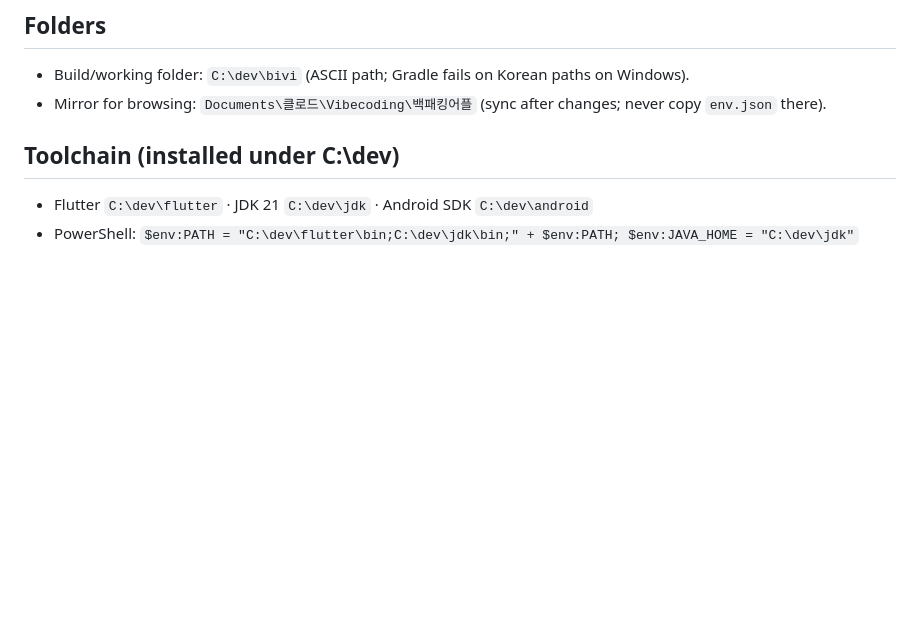
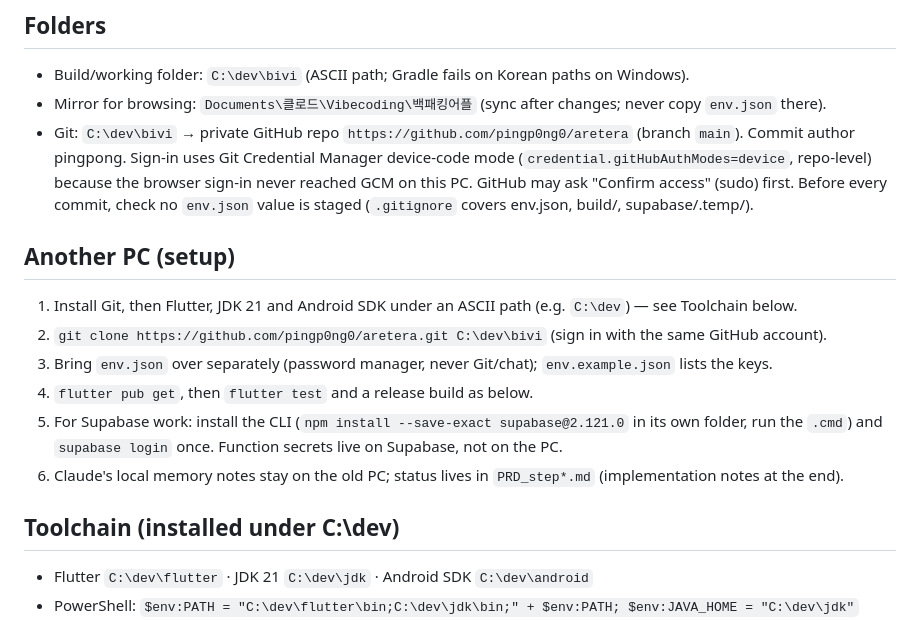
Before and after one commit to pingp0ng0/aretera, a Markdown page: CLAUDE.md, the part around the change. GitHub-like rendering; blank space fills up the shorter version.

Commit message:
Docs: record GitHub repo and other-PC setup in CLAUDE.md
Co-Authored-By: Claude Opus 5.5 <noreply@anthropic.com>

```diff
--- a/CLAUDE.md
+++ b/CLAUDE.md
@@ -5,6 +5,19 @@ What and why: see `PRD_step*.md`. This file covers how to run it and what to wat
 ## Folders
 - Build/working folder: `C:\dev\bivi` (ASCII path; Gradle fails on Korean paths on Windows).
 - Mirror for browsing: `Documents\클로드\Vibecoding\백패킹어플` (sync after changes; never copy `env.json` there).
+- Git: `C:\dev\bivi` → private GitHub repo `https://github.com/pingp0ng0/aretera` (branch `main`).
+  Commit author pingpong. Sign-in uses Git Credential Manager device-code mode (`credential.gitHubAuthModes=device`,
+  repo-level) because the browser sign-in never reached GCM on this PC. GitHub may ask "Confirm access" (sudo) first.
+  Before every commit, check no `env.json` value is staged (`.gitignore` covers env.json, build/, supabase/.temp/).
+
+## Another PC (setup)
+1. Install Git, then Flutter, JDK 21 and Android SDK under an ASCII path (e.g. `C:\dev`) — see Toolchain below.
+2. `git clone https://github.com/pingp0ng0/aretera.git C:\dev\bivi` (sign in with the same GitHub account).
+3. Bring `env.json` over separately (password manager, never Git/chat); `env.example.json` lists the keys.
+4. `flutter pub get`, then `flutter test` and a release build as below.
+5. For Supabase work: install the CLI (`npm install --save-exact supabase@2.121.0` in its own folder, run the `.cmd`)
+   and `supabase login` once. Function secrets live on Supabase, not on the PC.
+6. Claude's local memory notes stay on the old PC; status lives in `PRD_step*.md` (implementation notes at the end).
 
 ## Toolchain (installed under C:\dev)
 - Flutter `C:\dev\flutter` · JDK 21 `C:\dev\jdk` · Android SDK `C:\dev\android`
```
